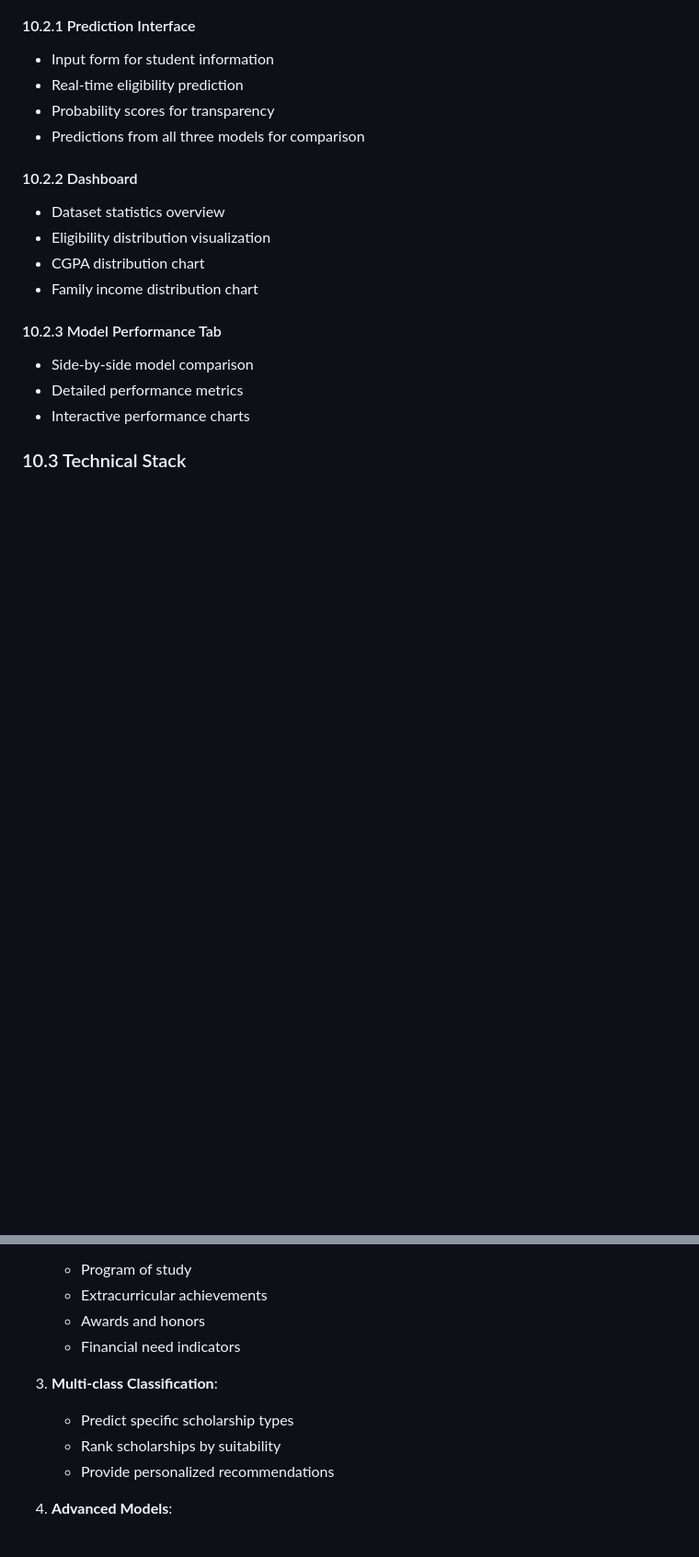
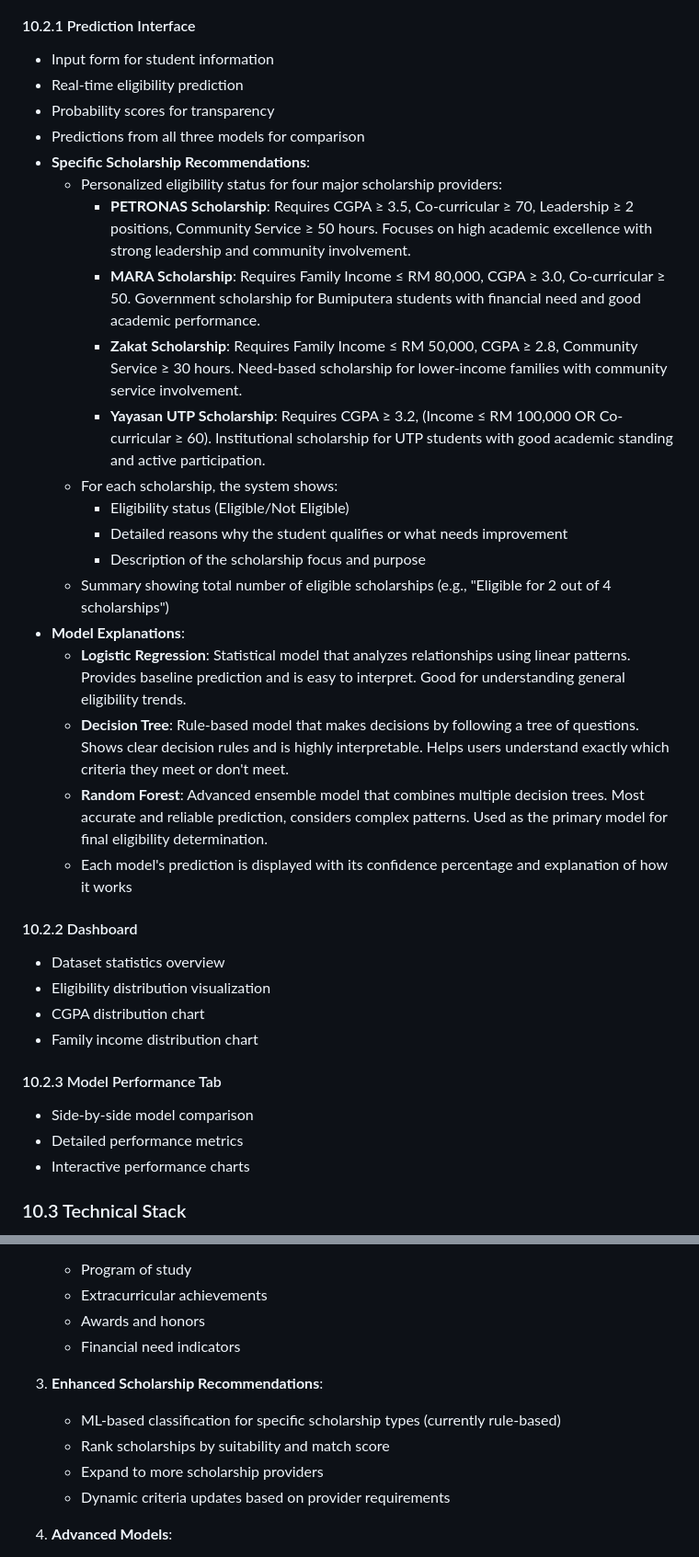
Before and after one commit to baellilac/utp-scholarship_eligibility_system, a Markdown page: FINAL_REPORT.md, 2 parts joined by grey strips. Shown: that part at 92% size. GitHub-like rendering; blank space fills up the shorter version.

```diff
--- a/FINAL_REPORT.md
+++ b/FINAL_REPORT.md
@@ -408,6 +410,22 @@ The system consists of three main components:
 - Real-time eligibility prediction
 - Probability scores for transparency
 - Predictions from all three models for comparison
+- **Specific Scholarship Recommendations**:
+  - Personalized eligibility status for four major scholarship providers:
+    - **PETRONAS Scholarship**: Requires CGPA ≥ 3.5, Co-curricular ≥ 70, Leadership ≥ 2 positions, Community Service ≥ 50 hours. Focuses on high academic excellence with strong leadership and community involvement.
+    - **MARA Scholarship**: Requires Family Income ≤ RM 80,000, CGPA ≥ 3.0, Co-curricular ≥ 50. Government scholarship for Bumiputera students with financial need and good academic performance.
+    - **Zakat Scholarship**: Requires Family Income ≤ RM 50,000, CGPA ≥ 2.8, Community Service ≥ 30 hours. Need-based scholarship for lower-income families with community service involvement.
+    - **Yayasan UTP Scholarship**: Requires CGPA ≥ 3.2, (Income ≤ RM 100,000 OR Co-curricular ≥ 60). Institutional scholarship for UTP students with good academic standing and active participation.
+  - For each scholarship, the system shows:
+    - Eligibility status (Eligible/Not Eligible)
+    - Detailed reasons why the student qualifies or what needs improvement
+    - Description of the scholarship focus and purpose
+  - Summary showing total number of eligible scholarships (e.g., "Eligible for 2 out of 4 scholarships")
+- **Model Explanations**:
+  - **Logistic Regression**: Statistical model that analyzes relationships using linear patterns. Provides baseline prediction and is easy to interpret. Good for understanding general eligibility trends.
+  - **Decision Tree**: Rule-based model that makes decisions by following a tree of questions. Shows clear decision rules and is highly interpretable. Helps users understand exactly which criteria they meet or don't meet.
+  - **Random Forest**: Advanced ensemble model that combines multiple decision trees. Most accurate and reliable prediction, considers complex patterns. Used as the primary model for final eligibility determination.
+  - Each model's prediction is displayed with its confidence percentage and explanation of how it works
 
 #### 10.2.2 Dashboard
 - Dataset statistics overview
@@ -549,10 +567,11 @@ For production deployment:
    - Awards and honors
    - Financial need indicators
 
-3. **Multi-class Classification**:
-   - Predict specific scholarship types
-   - Rank scholarships by suitability
-   - Provide personalized recommendations
+3. **Enhanced Scholarship Recommendations**:
+   - ML-based classification for specific scholarship types (currently rule-based)
+   - Rank scholarships by suitability and match score
+   - Expand to more scholarship providers
+   - Dynamic criteria updates based on provider requirements
 
 4. **Advanced Models**:
    - Neural networks for complex patterns
```
Also changed, not shown: other parts of FINAL_REPORT.md (+6 -4 lines), README.md (+50 -6 lines).
